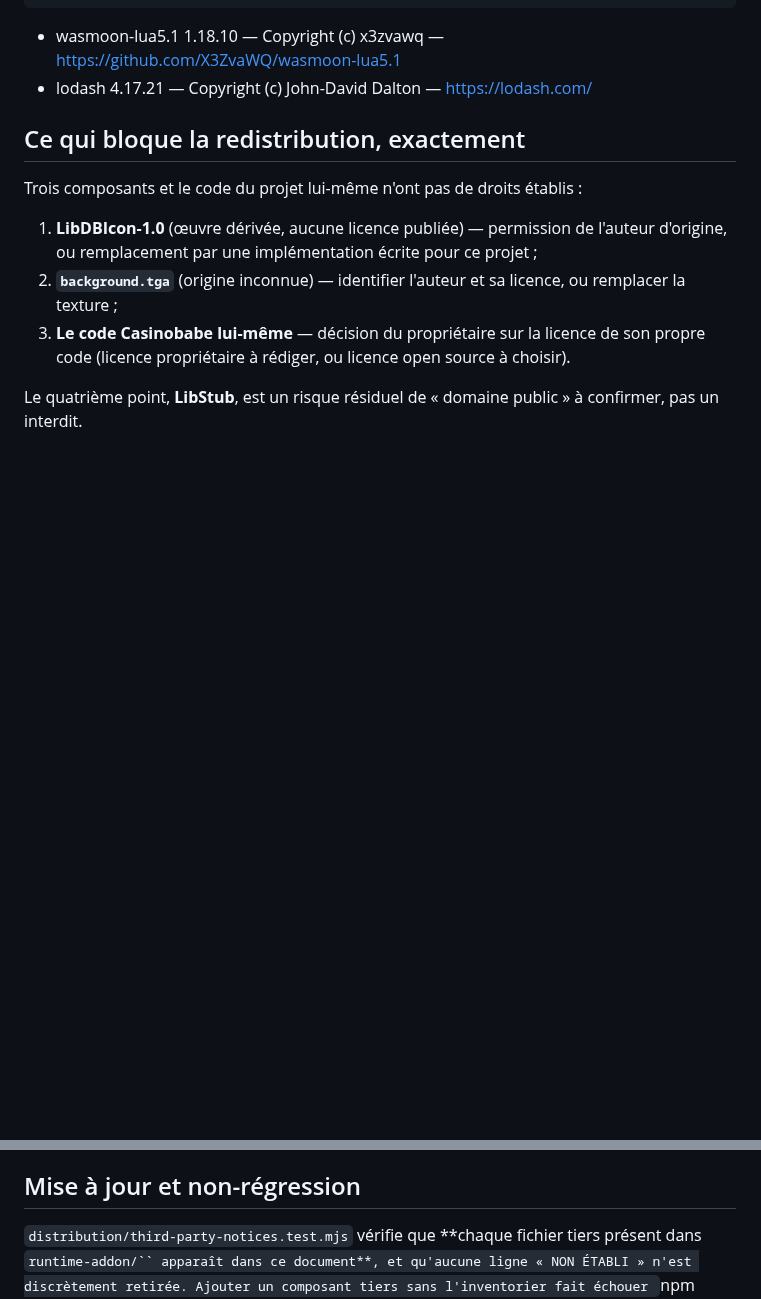
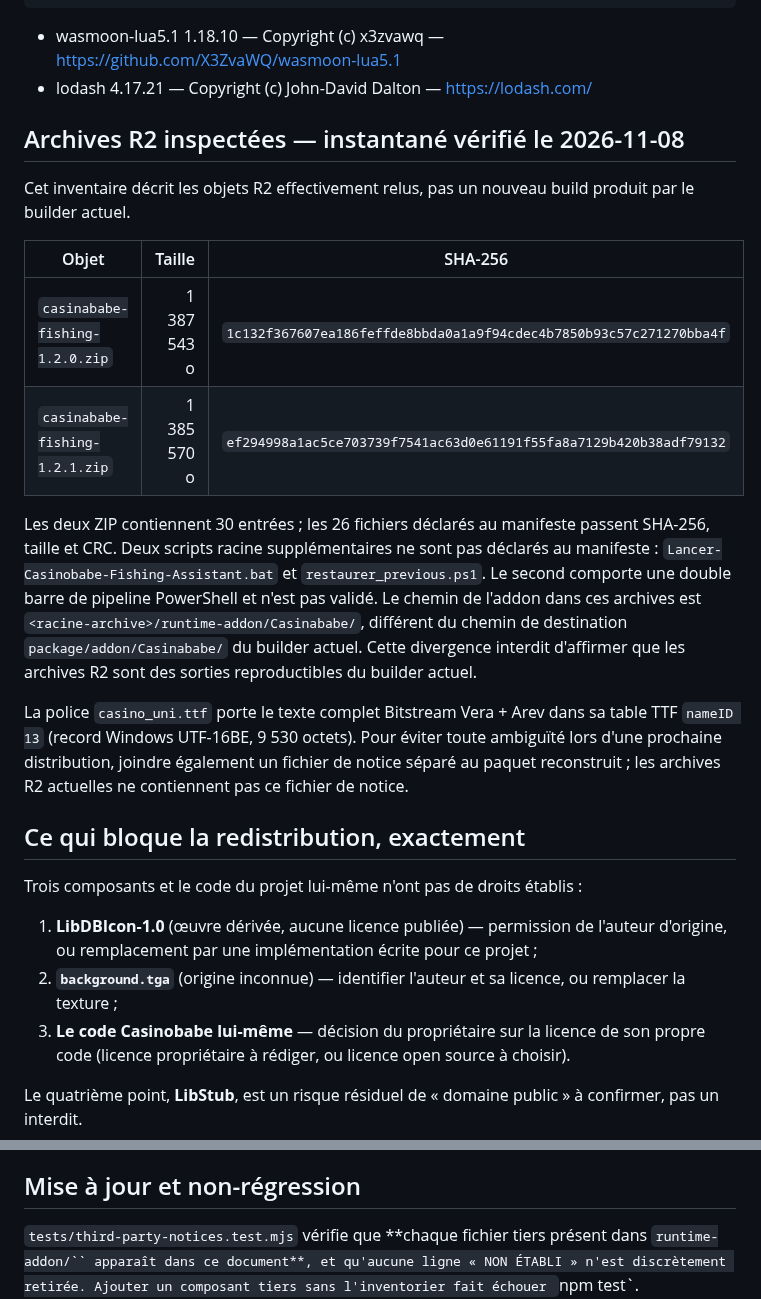
Before and after one commit to aveca/bot-wow, a Markdown page: distribution/THIRD_PARTY_NOTICES.md, 2 parts joined by grey strips. Drawn GitHub-style; blank space fills up the shorter version.

Commit message:
docs(legal): bind notices to inspected R2 snapshots

```diff
--- a/distribution/THIRD_PARTY_NOTICES.md
+++ b/distribution/THIRD_PARTY_NOTICES.md
@@ -70,6 +70,21 @@ THE SOFTWARE IS PROVIDED "AS IS", WITHOUT WARRANTY OF ANY KIND.
 - wasmoon-lua5.1 1.18.10 — Copyright (c) x3zvawq — <https://github.com/X3ZvaWQ/wasmoon-lua5.1>
 - lodash 4.17.21 — Copyright (c) John-David Dalton — <https://lodash.com/>
 
+
+
+## Archives R2 inspectées — instantané vérifié le 2026-11-08
+
+Cet inventaire décrit les objets R2 effectivement relus, pas un nouveau build produit par le builder actuel.
+
+| Objet | Taille | SHA-256 |
+|---|---:|---|
+| `casinababe-fishing-1.2.0.zip` | 1 387 543 o | `1c132f367607ea186feffde8bbda0a1a9f94cdec4b7850b93c57c271270bba4f` |
+| `casinababe-fishing-1.2.1.zip` | 1 385 570 o | `ef294998a1ac5ce703739f7541ac63d0e61191f55fa8a7129b420b38adf79132` |
+
+Les deux ZIP contiennent 30 entrées ; les 26 fichiers déclarés au manifeste passent SHA-256, taille et CRC. Deux scripts racine supplémentaires ne sont pas déclarés au manifeste : `Lancer-Casinobabe-Fishing-Assistant.bat` et `restaurer_previous.ps1`. Le second comporte une double barre de pipeline PowerShell et n'est pas validé. Le chemin de l'addon dans ces archives est `<racine-archive>/runtime-addon/Casinababe/`, différent du chemin de destination `package/addon/Casinababe/` du builder actuel. Cette divergence interdit d'affirmer que les archives R2 sont des sorties reproductibles du builder actuel.
+
+La police `casino_uni.ttf` porte le texte complet Bitstream Vera + Arev dans sa table TTF `nameID 13` (record Windows UTF-16BE, 9 530 octets). Pour éviter toute ambiguïté lors d'une prochaine distribution, joindre également un fichier de notice séparé au paquet reconstruit ; les archives R2 actuelles ne contiennent pas ce fichier de notice.
+
 ## Ce qui bloque la redistribution, exactement
 
 Trois composants et le code du projet lui-même n'ont pas de droits établis :
@@ -86,7 +101,7 @@ confirmer, pas un interdit.
 
 ## Mise à jour et non-régression
 
-`distribution/third-party-notices.test.mjs` vérifie que **chaque fichier tiers présent
+`tests/third-party-notices.test.mjs` vérifie que **chaque fichier tiers présent
 dans `runtime-addon/`` apparaît dans ce document**, et qu'aucune ligne « NON ÉTABLI »
 n'est discrètement retirée. Ajouter un composant tiers sans l'inventorier fait échouer
 `npm test`.
```
Also changed, not shown: other parts of distribution/THIRD_PARTY_NOTICES.md (+5 -5 lines).
